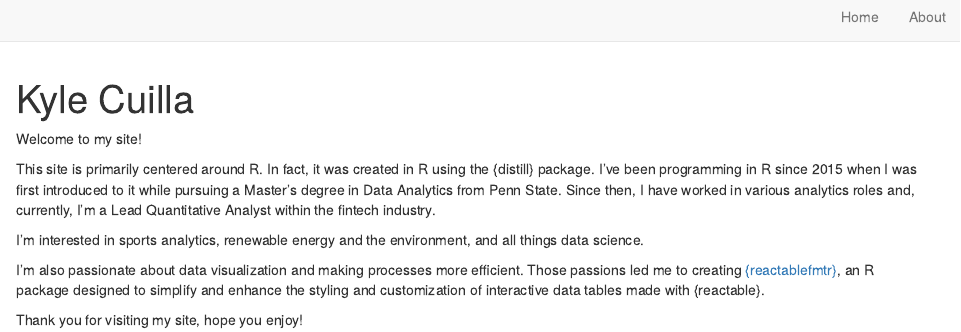
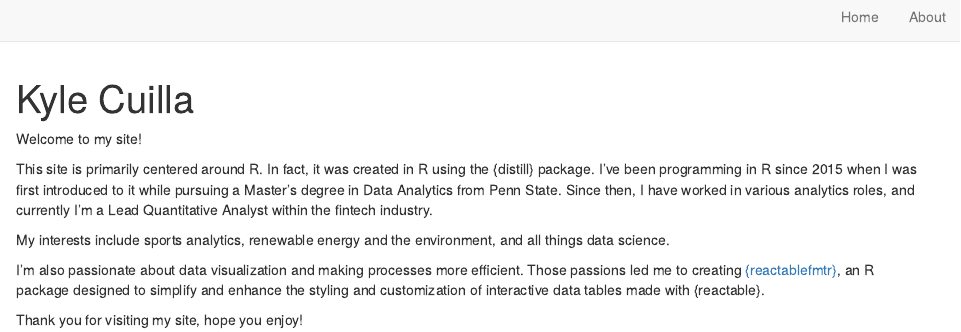
Before and after one commit to kcuilla/UnchartedData, an R Markdown document (about.Rmd): the page in a window 1100 px wide, from its top. Rendered offline with R 4.5, knitr and Pandoc, with nearby package versions; drawn as R Markdown's standard HTML page in place of the format the file asks for.

Commit message:
fix typo in about section

```diff
--- a/about.Rmd
+++ b/about.Rmd
@@ -16,9 +16,9 @@ output:
 
 Welcome to my site!
 
-This site is primarily centered around R. In fact, it was created in R using the {distill} package. I've been programming in R since 2015 when I was first introduced to it while pursuing a Master's degree in Data Analytics from Penn State. Since then, I have worked in various analytics roles and, currently, I'm a Lead Quantitative Analyst within the fintech industry.
+This site is primarily centered around R. In fact, it was created in R using the {distill} package. I've been programming in R since 2015 when I was first introduced to it while pursuing a Master's degree in Data Analytics from Penn State. Since then, I have worked in various analytics roles, and currently I'm a Lead Quantitative Analyst within the fintech industry.
 
-I'm interested in sports analytics, renewable energy and the environment, and all things data science.
+My interests include sports analytics, renewable energy and the environment, and all things data science.
 
 I'm also passionate about data visualization and making processes more efficient. Those passions led me to creating [{reactablefmtr}](https://kcuilla.github.io/reactablefmtr/index.html), an R package designed to simplify and enhance the styling and customization of interactive data tables made with {reactable}.
 
```
Also changed, not shown: 3 other files.
